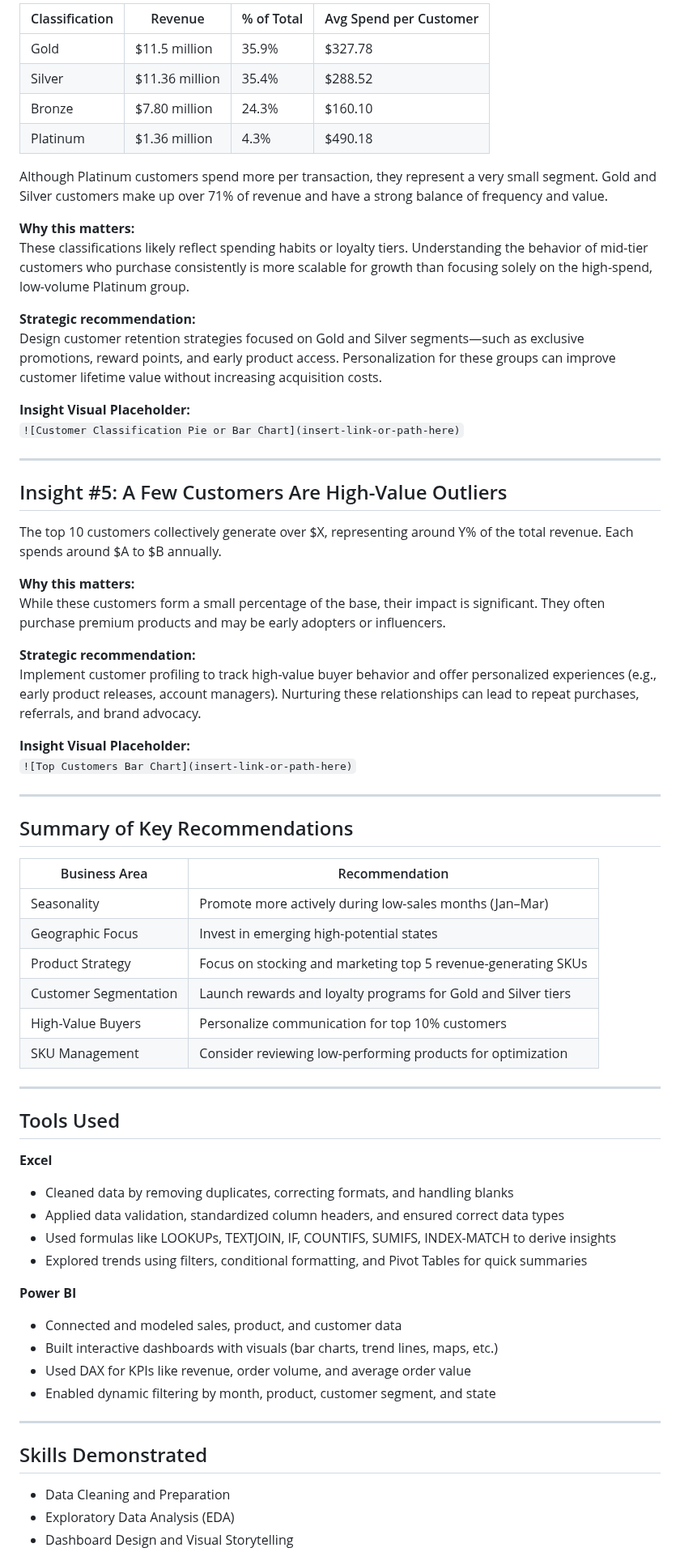
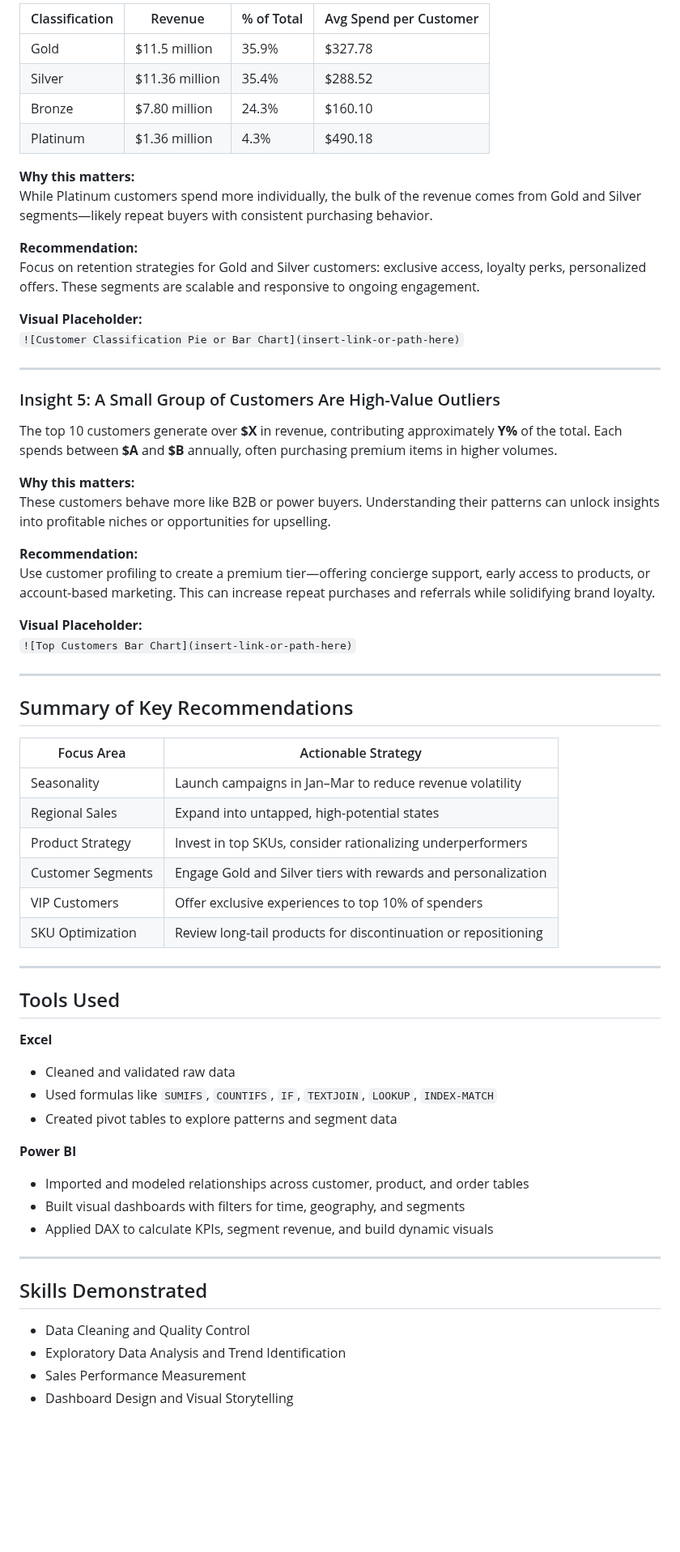
Before and after one commit to queenoriol/queenoriol.github.io, a Markdown page: Tech_Sales_Analysis/README.md, the part around one of its changes. Shown at 81% size. GitHub-like rendering; blank space fills up the shorter version.

```diff
--- a/Tech_Sales_Analysis/README.md
+++ b/Tech_Sales_Analysis/README.md
@@ -116,70 +112,67 @@ Ensure consistent stock levels of top-performing products and prioritize them in
 
-| Classification | Revenue         | % of Total | Avg Spend per Customer |
-|----------------|-----------------|------------|-----------------------|
-| Gold           | $11.5 million   | 35.9%      | $327.78               |
-| Silver         | $11.36 million  | 35.4%      | $288.52               |
-| Bronze         | $7.80 million   | 24.3%      | $160.10               |
-| Platinum       | $1.36 million   | 4.3%       | $490.18               |
-
-Although Platinum customers spend more per transaction, they represent a very small segment. Gold and Silver customers make up over 71% of revenue and have a strong balance of frequency and value.
+| Classification | Revenue        | % of Total | Avg Spend per Customer |
+|----------------|----------------|------------|-------------------------|
+| Gold           | $11.5 million  | 35.9%      | $327.78                |
+| Silver         | $11.36 million | 35.4%      | $288.52                |
+| Bronze         | $7.80 million  | 24.3%      | $160.10                |
+| Platinum       | $1.36 million  | 4.3%       | $490.18                |
 
 **Why this matters:**
-These classifications likely reflect spending habits or loyalty tiers. Understanding the behavior of mid-tier customers who purchase consistently is more scalable for growth than focusing solely on the high-spend, low-volume Platinum group.
+While Platinum customers spend more individually, the bulk of the revenue comes from Gold and Silver segments—likely repeat buyers with consistent purchasing behavior.
 
-**Strategic recommendation:**
-Design customer retention strategies focused on Gold and Silver segments—such as exclusive promotions, reward points, and early product access. Personalization for these groups can improve customer lifetime value without increasing acquisition costs.
+**Recommendation:**
+Focus on retention strategies for Gold and Silver customers: exclusive access, loyalty perks, personalized offers. These segments are scalable and responsive to ongoing engagement.
 
-**Insight Visual Placeholder:**
+**Visual Placeholder:**
 `![Customer Classification Pie or Bar Chart](insert-link-or-path-here)`
 
 ---
 
-## Insight #5: A Few Customers Are High-Value Outliers
+### Insight 5: A Small Group of Customers Are High-Value Outliers
 
-The top 10 customers collectively generate over $X, representing around Y% of the total revenue. Each spends around $A to $B annually.
+The top 10 customers generate over **$X** in revenue, contributing approximately **Y%** of the total. Each spends between **$A** and **$B** annually, often purchasing premium items in higher volumes.
 
 **Why this matters:**
-While these customers form a small percentage of the base, their impact is significant. They often purchase premium products and may be early adopters or influencers.
+These customers behave more like B2B or power buyers. Understanding their patterns can unlock insights into profitable niches or opportunities for upselling.
 
-**Strategic recommendation:**
-Implement customer profiling to track high-value buyer behavior and offer personalized experiences (e.g., early product releases, account managers). Nurturing these relationships can lead to repeat purchases, referrals, and brand advocacy.
+**Recommendation:**
+Use customer profiling to create a premium tier—offering concierge support, early access to products, or account-based marketing. This can increase repeat purchases and referrals while solidifying brand loyalty.
 
-**Insight Visual Placeholder:**
+**Visual Placeholder:**
 `![Top Customers Bar Chart](insert-link-or-path-here)`
 
 ---
 
 ## Summary of Key Recommendations
 
-| Business Area        | Recommendation                                                   |
-|----------------------|------------------------------------------------------------------|
-| Seasonality          | Promote more actively during low-sales months (Jan–Mar)          |
-| Geographic Focus     | Invest in emerging high-potential states                         |
-| Product Strategy     | Focus on stocking and marketing top 5 revenue-generating SKUs    |
-| Customer Segmentation| Launch rewards and loyalty programs for Gold and Silver tiers    |
-| High-Value Buyers    | Personalize communication for top 10% customers                  |
-| SKU Management       | Consider reviewing low-performing products for optimization      |
+| Focus Area         | Actionable Strategy                                         |
+|--------------------|-------------------------------------------------------------|
+| Seasonality        | Launch campaigns in Jan–Mar to reduce revenue volatility   |
+| Regional Sales     | Expand into untapped, high-potential states                |
+| Product Strategy   | Invest in top SKUs, consider rationalizing underperformers |
+| Customer Segments  | Engage Gold and Silver tiers with rewards and personalization |
+| VIP Customers      | Offer exclusive experiences to top 10% of spenders         |
+| SKU Optimization   | Review long-tail products for discontinuation or repositioning |
 
 ---
 
 ## Tools Used
 
 **Excel**
-- Cleaned data by removing duplicates, correcting formats, and handling blanks
-- Applied data validation, standardized column headers, and ensured correct data types
-- Used formulas like LOOKUPs, TEXTJOIN, IF, COUNTIFS, SUMIFS, INDEX-MATCH to derive insights
-- Explored trends using filters, conditional formatting, and Pivot Tables for quick summaries
+- Cleaned and validated raw data
+- Used formulas like `SUMIFS`, `COUNTIFS`, `IF`, `TEXTJOIN`, `LOOKUP`, `INDEX-MATCH`
+- Created pivot tables to explore patterns and segment data
 
 **Power BI**
-- Connected and modeled sales, product, and customer data
-- Built interactive dashboards with visuals (bar charts, trend lines, maps, etc.)
-- Used DAX for KPIs like revenue, order volume, and average order value
-- Enabled dynamic filtering by month, product, customer segment, and state
+- Imported and modeled relationships across customer, product, and order tables
+- Built visual dashboards with filters for time, geography, and segments
+- Applied DAX to calculate KPIs, segment revenue, and build dynamic visuals
 
 ---
 
 ## Skills Demonstrated
 
-- Data Cleaning and Preparation
-- Exploratory Data Analysis (EDA)
+- Data Cleaning and Quality Control
+- Exploratory Data Analysis and Trend Identification
+- Sales Performance Measurement
 - Dashboard Design and Visual Storytelling
```
Also changed, not shown: other parts of Tech_Sales_Analysis/README.md (+58 -63 lines).
